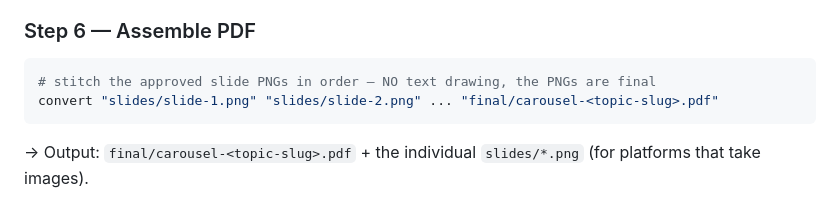
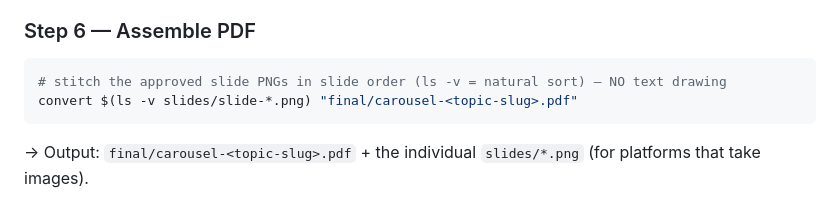
Before and after one commit to Vasanth19/skills, a Markdown page: p-carousel/SKILL.md, the part around one of its changes. GitHub-like rendering.

Commit message:
fix(carousel): drop literal ellipses that trip the path-traversal verify gate
Use id="sN" in the comment and `convert $(ls -v slides/slide-*.png)` for the
PDF stitch (natural slide order) — no ".." sequences in the recipe body.

Co-Authored-By: Claude Opus 4.8 <noreply@anthropic.com>

````diff
--- a/p-carousel/SKILL.md
+++ b/p-carousel/SKILL.md
@@ -103,8 +103,8 @@ Do NOT proceed to assembly with a slide that has not passed.
 ### Step 6 — Assemble PDF
 
 ```bash
-# stitch the approved slide PNGs in order — NO text drawing, the PNGs are final
-convert "slides/slide-1.png" "slides/slide-2.png" ... "final/carousel-<topic-slug>.pdf"
+# stitch the approved slide PNGs in slide order (ls -v = natural sort) — NO text drawing
+convert $(ls -v slides/slide-*.png) "final/carousel-<topic-slug>.pdf"
 ```
 → Output: `final/carousel-<topic-slug>.pdf` + the individual `slides/*.png` (for platforms that take images).
 
````
Also changed, not shown: other parts of p-carousel/SKILL.md (+1 -1 lines).
